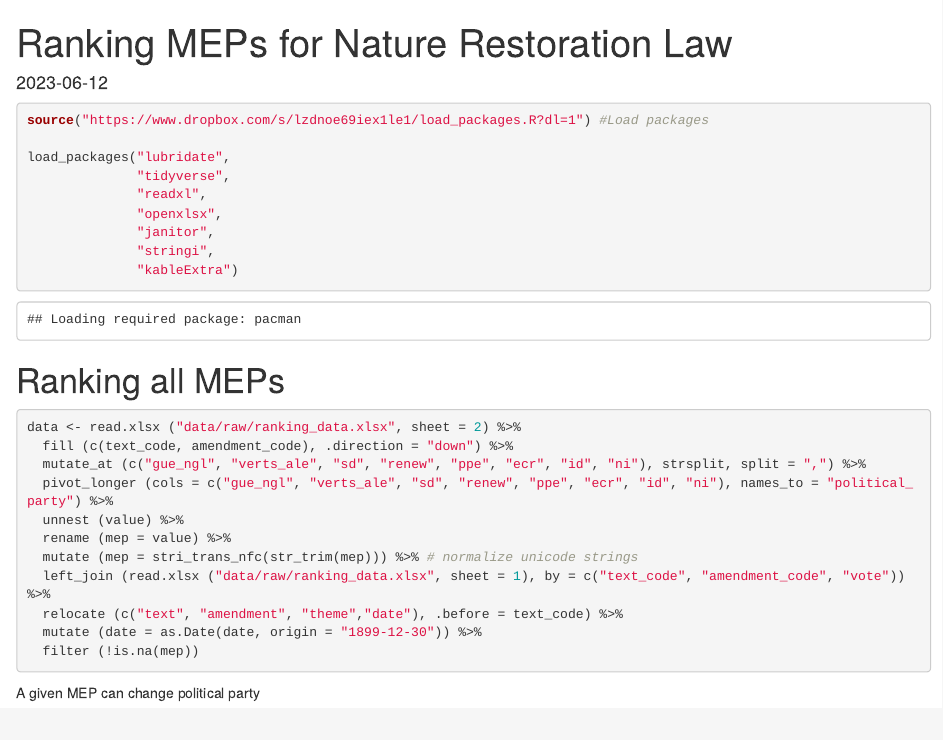
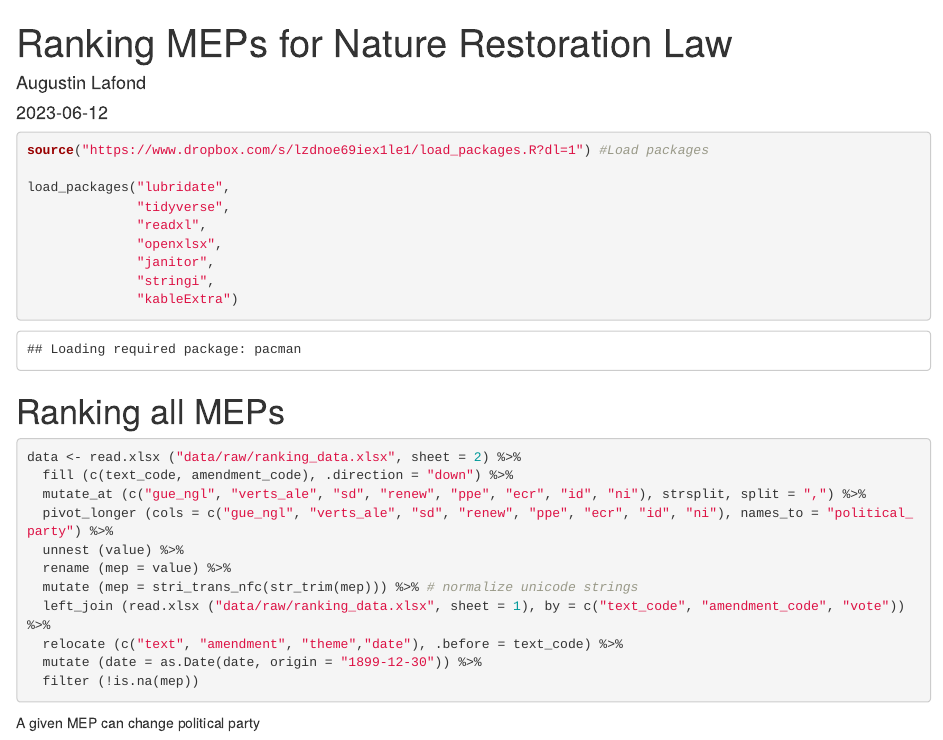
Before and after one commit to associationbloom/Ranking-MEPs-NRL, an R Markdown document (methods.Rmd): the page in a window 1100 px wide, from its top. The pictures show the output file methods.html that the author committed with the source, opened offline.

Commit message:
Updated the author

```diff
--- a/methods.Rmd
+++ b/methods.Rmd
@@ -1,5 +1,6 @@
 ---
 title: "Ranking MEPs for Nature Restoration Law"
+author: "Augustin Lafond"
 output: html_document
 date: "2023-06-12"
 ---
```
Also changed, not shown: methods.html, output/envi_detailed_scores.xlsx, output/ranking_all.xlsx, output/ranking_envi.xlsx.
